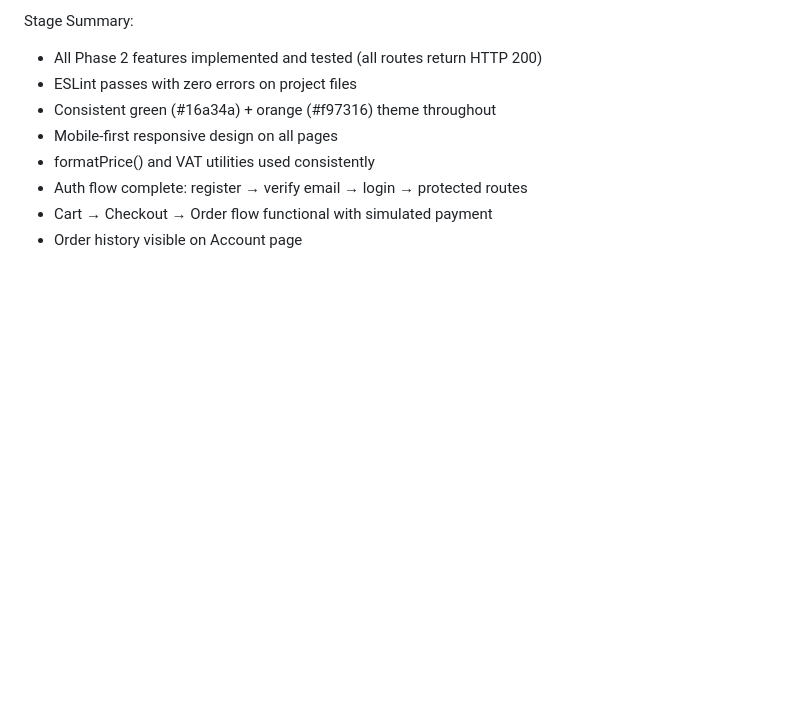
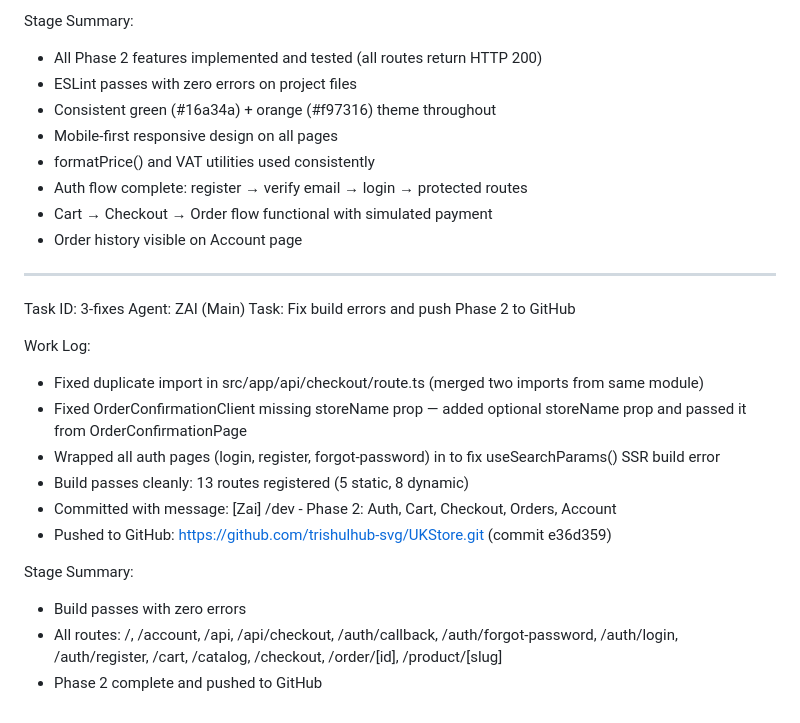
Before and after one commit to trishulhub-svg/UKStore, a Markdown page: worklog.md, the part around the change. Drawn GitHub-style; blank space fills up the shorter version.

Commit message:
e252d72c-cf31-4988-a3f3-c7050ce065d8

```diff
--- a/worklog.md
+++ b/worklog.md
@@ -72,3 +72,21 @@ Stage Summary:
 - Auth flow complete: register → verify email → login → protected routes
 - Cart → Checkout → Order flow functional with simulated payment
 - Order history visible on Account page
+
+---
+Task ID: 3-fixes
+Agent: ZAI (Main)
+Task: Fix build errors and push Phase 2 to GitHub
+
+Work Log:
+- Fixed duplicate import in src/app/api/checkout/route.ts (merged two imports from same module)
+- Fixed OrderConfirmationClient missing storeName prop — added optional storeName prop and passed it from OrderConfirmationPage
+- Wrapped all auth pages (login, register, forgot-password) in <Suspense> to fix useSearchParams() SSR build error
+- Build passes cleanly: 13 routes registered (5 static, 8 dynamic)
+- Committed with message: [Zai] /dev - Phase 2: Auth, Cart, Checkout, Orders, Account
+- Pushed to GitHub: https://github.com/trishulhub-svg/UKStore.git (commit e36d359)
+
+Stage Summary:
+- Build passes with zero errors
+- All routes: /, /account, /api, /api/checkout, /auth/callback, /auth/forgot-password, /auth/login, /auth/register, /cart, /catalog, /checkout, /order/[id], /product/[slug]
+- Phase 2 complete and pushed to GitHub
```
